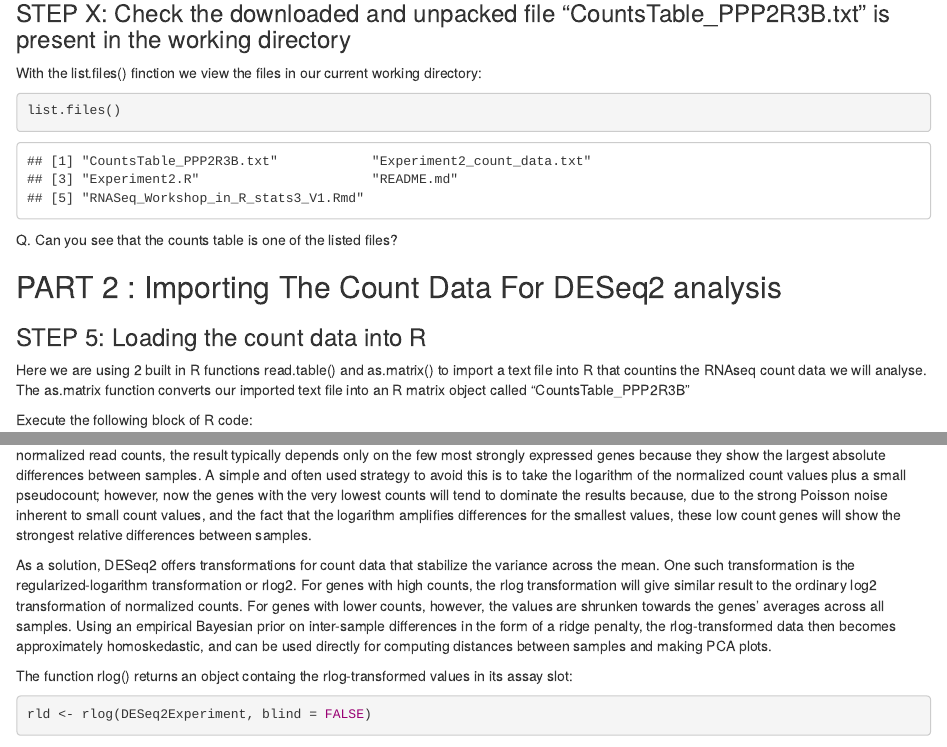
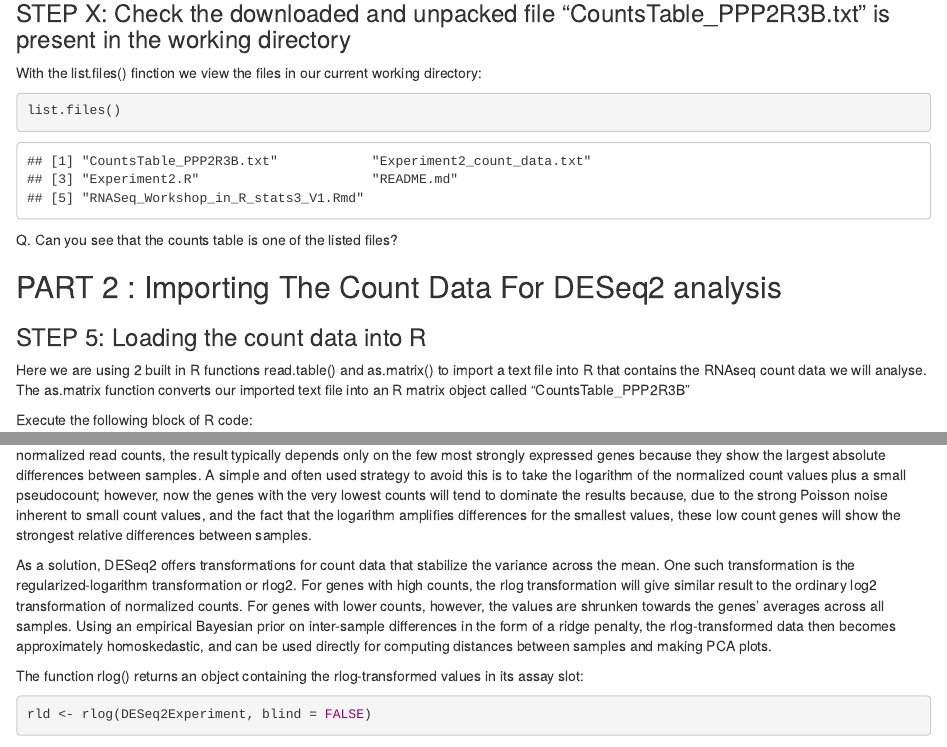
Before and after one commit to alanmichaelpittman100/RNA-Seq-Workshop-SGUL, an R Markdown document (RNASeq_Workshop_in_R_stats3_V1.Rmd): the page in a window 1100 px wide, from 1270 px down, and a second part further down, joined at a grey line. Rendered offline with R 4.5, knitr and Pandoc, with nearby package versions; some code elsewhere in the file could not run offline.

Commit message:
Update RNASeq_Workshop_in_R_stats3_V1.Rmd

````diff
--- a/RNASeq_Workshop_in_R_stats3_V1.Rmd
+++ b/RNASeq_Workshop_in_R_stats3_V1.Rmd
@@ -63,7 +63,7 @@ Q. Can you see that the counts table is one of the listed files?
 
 ### STEP 5: Loading the count data into R
 
-Here we are using 2 built in R functions read.table() and as.matrix() to import a text file into R that countins the RNAseq count data we will analyse. The as.matrix function converts our imported text file into an R matrix object called "CountsTable_PPP2R3B"
+Here we are using 2 built in R functions read.table() and as.matrix() to import a text file into R that contains the RNAseq count data we will analyse. The as.matrix function converts our imported text file into an R matrix object called "CountsTable_PPP2R3B"
 
 Execute the following block of R code:
 
@@ -164,7 +164,7 @@ For RNA-seq raw counts, however, the variance grows with the mean. For example,
 As a solution, DESeq2 offers transformations for count data that stabilize the variance across the mean. One such transformation is the regularized-logarithm transformation or rlog2. For genes with high counts, the rlog transformation will give similar result to the ordinary log2 transformation of normalized counts. For genes with lower counts, however, the values are shrunken towards the genes' averages across all samples. Using an empirical Bayesian prior on inter-sample differences in the form of a ridge penalty, the rlog-transformed data then becomes approximately homoskedastic, and can be used directly for computing distances between samples and making PCA plots.
 
 
-The function rlog() returns an object containg the rlog-transformed values in its assay slot:
+The function rlog() returns an object containing the rlog-transformed values in its assay slot:
 
 ```{r}
 rld <- rlog(DESeq2Experiment, blind = FALSE)
````
Also changed, not shown: RNASeq_Workshop_in_R_stats3_V1.Rmd (4 more changed lines).
